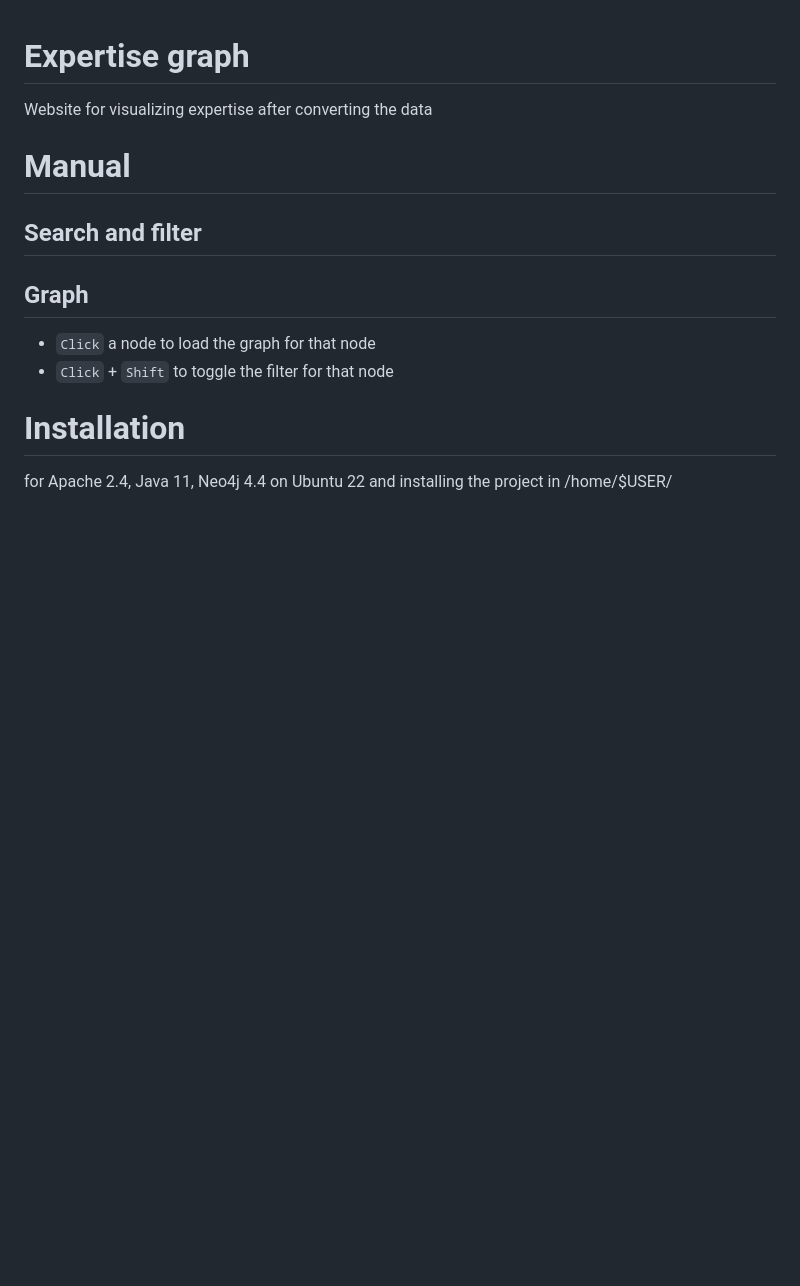
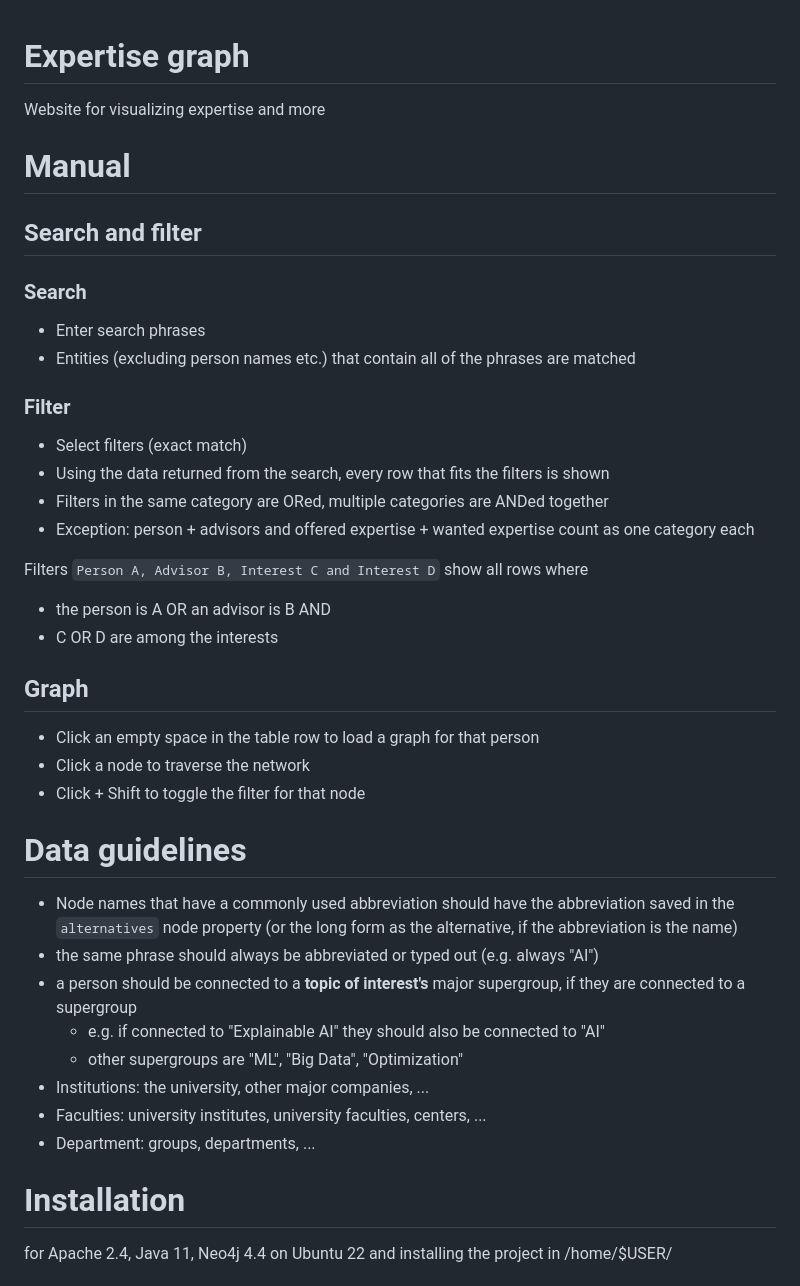
Before and after one commit to codemmmmm/expertise, a Markdown page: README.md, the part around the change printed below. Rendered like a GitHub page; blank space fills up the shorter version.

Commit message:
short explanation for filter, search, data model

```diff
--- a/README.md
+++ b/README.md
@@ -1,15 +1,47 @@
 # Expertise graph
 
-Website for visualizing expertise after converting the data
+Website for visualizing expertise and more
 
 # Manual
 
 ## Search and filter
 
+### Search
+
+* Enter search phrases
+* Entities (excluding person names etc.) that contain all of the phrases are matched
+
+### Filter
+
+* Select filters (exact match)
+* Using the data returned from the search, every row that fits the filters is shown
+* Filters in the same category are ORed, multiple categories are ANDed together
+* Exception: person + advisors and offered expertise + wanted expertise count as
+    one category each
+
+Filters `Person A, Advisor B, Interest C and Interest D` show all rows where
+* the person is A OR an advisor is B AND
+* C OR D are among the interests
+
 ## Graph
 
-* `Click` a node to load the graph for that node
-* `Click` + `Shift` to toggle the filter for that node
+* Click an empty space in the table row to load a graph for that person
+* Click a node to traverse the network
+* Click + Shift to toggle the filter for that node
+
+# Data guidelines
+
+* Node names that have a commonly used abbreviation should have the abbreviation saved in
+    the `alternatives` node property (or the long form as the alternative, if the
+    abbreviation is the name)
+* the same phrase should always be abbreviated or typed out (e.g. always "AI")
+* a person should be connected to a **topic of interest's** major supergroup, if they are
+    connected to a supergroup
+  * e.g. if connected to "Explainable AI" they should also be connected to "AI"
+  * other supergroups are "ML", "Big Data", "Optimization"
+* Institutions: the university, other major companies, ...
+* Faculties: university institutes, university faculties, centers, ...
+* Department: groups, departments, ...
 
 # Installation
 
```
Also changed, not shown: other parts of README.md (+7 -4 lines).
